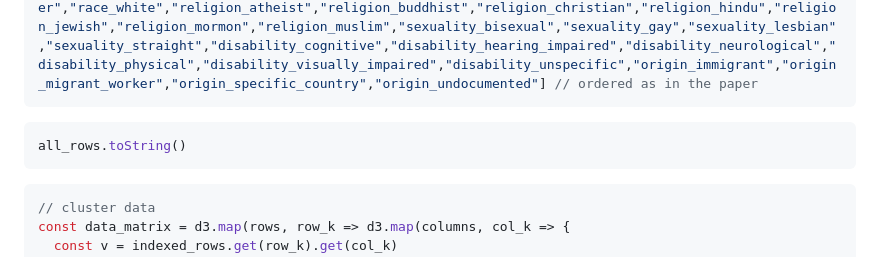
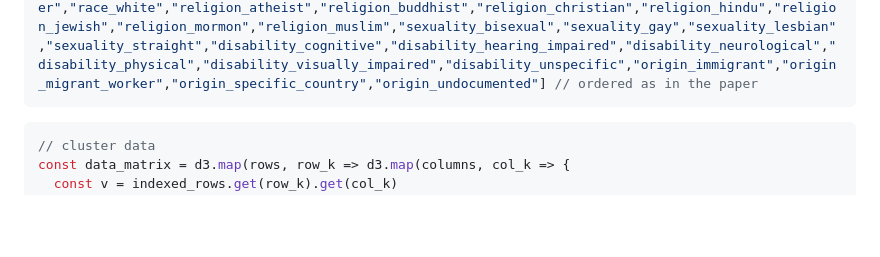
Before and after one commit to webvis/annotator-target-hate-speech-biases, a Markdown page: src/index.md, the part around the change. GitHub-like rendering; blank space fills up the shorter version.

Commit message:
log removed

````diff
--- a/src/index.md
+++ b/src/index.md
@@ -314,10 +314,6 @@ const indexed_cols = d3.group(data, d => d.target, d => d.annotator)
 const all_rows = ["age_teenagers","age_young_adults","age_middle_aged","age_seniors","gender_men","gender_non_binary","gender_transgender_men","gender_transgender_unspecified","gender_transgender_women","gender_women","race_asian","race_black","race_latinx","race_middle_eastern","race_native_american","race_pacific_islander","race_white","religion_atheist","religion_buddhist","religion_christian","religion_hindu","religion_jewish","religion_mormon","religion_muslim","sexuality_bisexual","sexuality_gay","sexuality_lesbian","sexuality_straight","education_some_high_school","education_high_school_grad","education_some_college","education_college_grad_aa","education_college_grad_ba","education_masters","education_professional_degree","education_phd","ideology_slightly_liberal","ideology_liberal","ideology_neutral","ideology_slightly_conservative","ideology_conservative","ideology_extremeley_conservative","ideology_no_opinion","income_<10k","income_10k-50k","income_50k-100k","income_100k-200k","income_>200k"] // ordered as in the paper
 const all_columns = ["age_teenagers","age_young_adults","age_middle_aged","age_seniors","gender_men","gender_non_binary","gender_transgender_men","gender_transgender_unspecified","gender_transgender_women","gender_women","race_asian","race_black","race_latinx","race_middle_eastern","race_native_american","race_pacific_islander","race_white","religion_atheist","religion_buddhist","religion_christian","religion_hindu","religion_jewish","religion_mormon","religion_muslim","sexuality_bisexual","sexuality_gay","sexuality_lesbian","sexuality_straight","disability_cognitive","disability_hearing_impaired","disability_neurological","disability_physical","disability_visually_impaired","disability_unspecific","origin_immigrant","origin_migrant_worker","origin_specific_country","origin_undocumented"] // ordered as in the paper
 ```
-```js
-all_rows.toString()
-```
-
 ```js
 // cluster data
 const data_matrix = d3.map(rows, row_k => d3.map(columns, col_k => {
````
